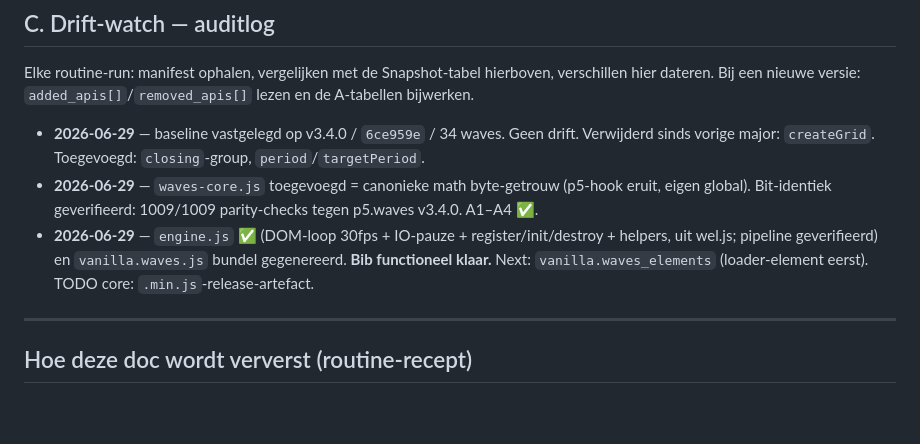
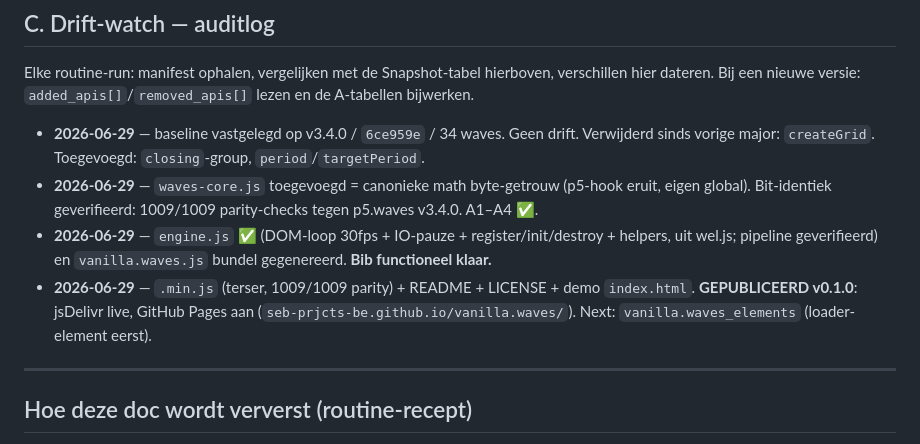
Before and after one commit to seb-prjcts-be/vanilla.waves, a Markdown page: docs/waves.feature.md, the part around the change. Drawn GitHub-style; blank space fills up the shorter version.

```diff
--- a/docs/waves.feature.md
+++ b/docs/waves.feature.md
@@ -114,7 +114,8 @@ lezen en de A-tabellen bijwerken.
 
 - **2026-06-29** — baseline vastgelegd op v3.4.0 / `6ce959e` / 34 waves. Geen drift. Verwijderd sinds vorige major: `createGrid`. Toegevoegd: `closing`-group, `period`/`targetPeriod`.
 - **2026-06-29** — `waves-core.js` toegevoegd = canonieke math byte-getrouw (p5-hook eruit, eigen global). Bit-identiek geverifieerd: 1009/1009 parity-checks tegen p5.waves v3.4.0. A1–A4 ✅.
-- **2026-06-29** — `engine.js` ✅ (DOM-loop 30fps + IO-pauze + register/init/destroy + helpers, uit wel.js; pipeline geverifieerd) en `vanilla.waves.js` bundel gegenereerd. **Bib functioneel klaar.** Next: `vanilla.waves_elements` (loader-element eerst). TODO core: `.min.js`-release-artefact.
+- **2026-06-29** — `engine.js` ✅ (DOM-loop 30fps + IO-pauze + register/init/destroy + helpers, uit wel.js; pipeline geverifieerd) en `vanilla.waves.js` bundel gegenereerd. **Bib functioneel klaar.**
+- **2026-06-29** — `.min.js` (terser, 1009/1009 parity) + README + LICENSE + demo `index.html`. **GEPUBLICEERD v0.1.0**: jsDelivr live, GitHub Pages aan (`seb-prjcts-be.github.io/vanilla.waves/`). Next: `vanilla.waves_elements` (loader-element eerst).
 
 ---
 
```
Also changed, not shown: cloud.md (+3 -1 lines).
